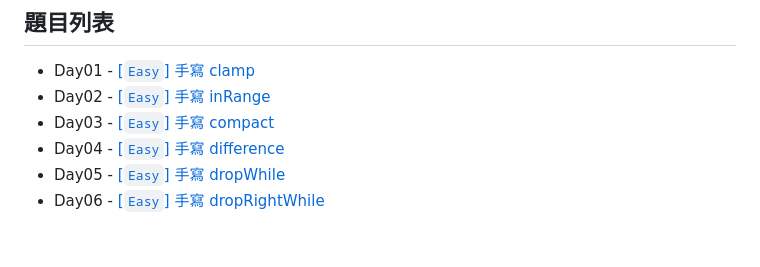
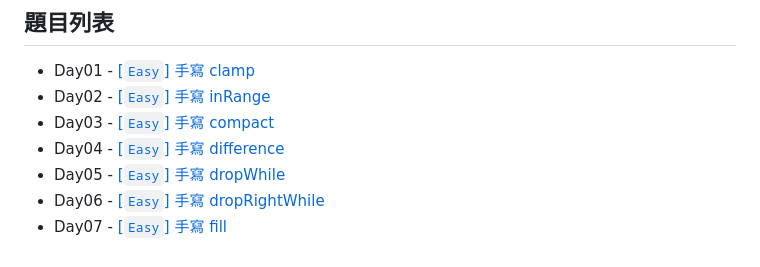
Before and after one commit to dandelion-huang/vite-vitest-typescript-frontend-coding-interview, a Markdown page: README.md, the part around the change. Drawn GitHub-style.

Commit message:
docs: ✏️ update README.md for day07

```diff
--- a/README.md
+++ b/README.md
@@ -132,3 +132,4 @@ npx lint-staged
 - Day04 - [[`Easy`] 手寫 difference](src/04-difference)
 - Day05 - [[`Easy`] 手寫 dropWhile](src/05-dropWhile)
 - Day06 - [[`Easy`] 手寫 dropRightWhile](src/06-dropRightWhile)
+- Day07 - [[`Easy`] 手寫 fill](src/07-fill)
```
